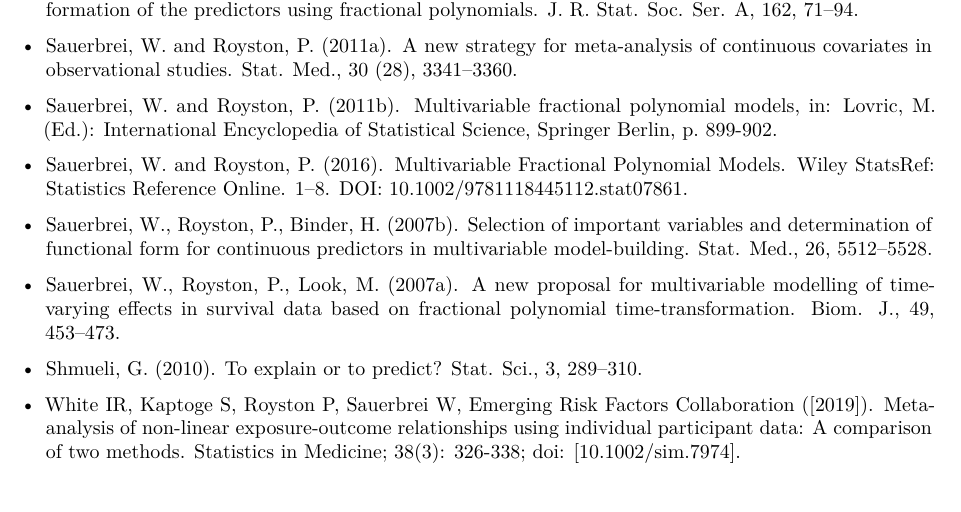
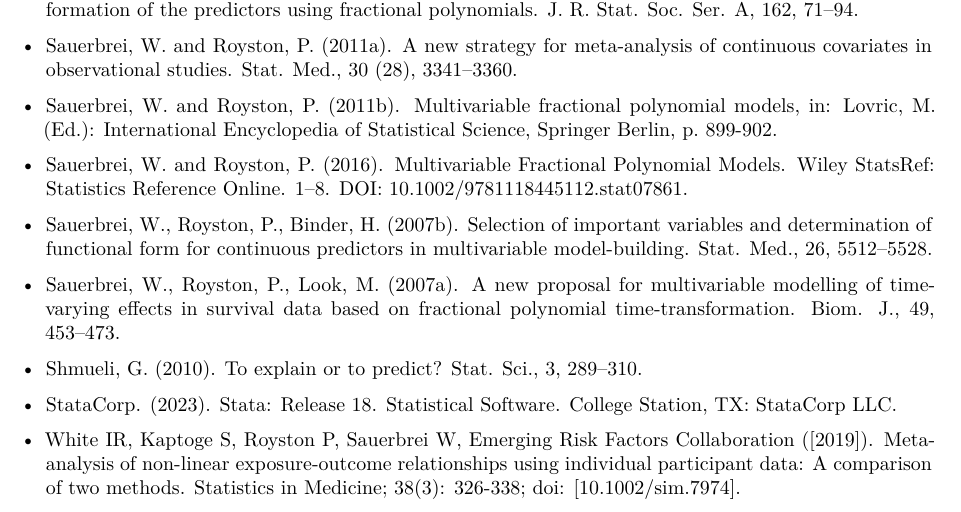
Before and after one commit to EdwinKipruto/mfp2, an R Markdown document (vignettes/mfp2.Rmd): part of page 26 of 26, cut so that both start at the same text. Rendered offline with R 4.5, knitr and Pandoc, then LaTeX, with nearby package versions; some code elsewhere in the file could not run offline.

Commit message:
references

```diff
--- a/vignettes/mfp2.Rmd
+++ b/vignettes/mfp2.Rmd
@@ -1729,4 +1729,6 @@ figurex
 
 * Shmueli, G. (2010). To explain or to predict? Stat. Sci., 3, 289–310.
 
+* StataCorp. (2023). Stata: Release 18. Statistical Software. College Station, TX: StataCorp LLC.
+
 * White IR, Kaptoge S, Royston P, Sauerbrei W, Emerging Risk Factors Collaboration ([2019]). Meta-analysis of non-linear exposure-outcome relationships using individual participant data: A comparison of two methods. Statistics in Medicine; 38(3): 326-338; doi: [10.1002/sim.7974].
```
